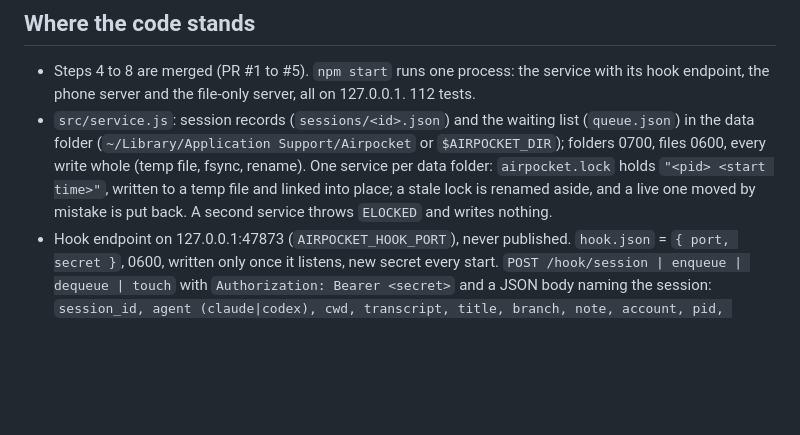
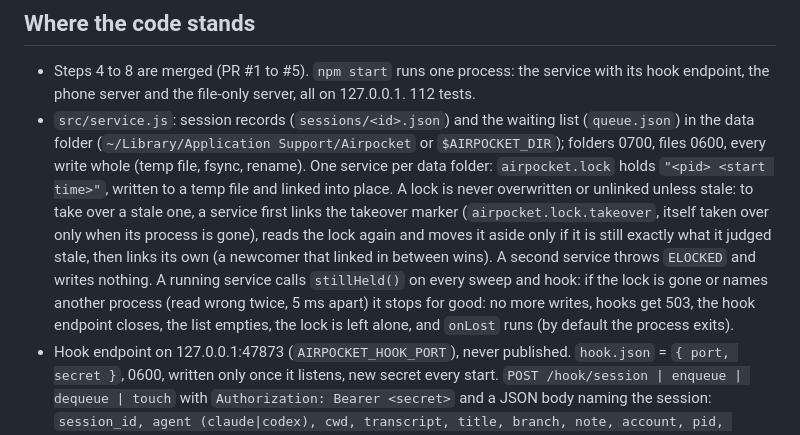
Before and after one commit to airpocket-sh/airpocket, a Markdown page: AGENTS.md, the part around the change. GitHub-like rendering; blank space fills up the shorter version.

Commit message:
AGENTS.md: the lock fix (takeover marker, a holder that stops, stillHeld)
Co-Authored-By: Claude Opus 5 (1M context) <noreply@anthropic.com>
Claude-Session: https://claude.ai/code/session_019MqRmcNdwkGf1JNnfu1XQ1

```diff
--- a/AGENTS.md
+++ b/AGENTS.md
@@ -188,9 +188,17 @@ status line.
   (`queue.json`) in the data folder (`~/Library/Application Support/Airpocket`
   or `$AIRPOCKET_DIR`); folders 0700, files 0600, every write whole
   (temp file, fsync, rename). One service per data folder: `airpocket.lock`
-  holds `"<pid> <start time>"`, written to a temp file and linked into place;
-  a stale lock is renamed aside, and a live one moved by mistake is put
-  back. A second service throws `ELOCKED` and writes nothing.
+  holds `"<pid> <start time>"`, written to a temp file and linked into place.
+  A lock is never overwritten or unlinked unless stale: to take over a stale
+  one, a service first links the takeover marker (`airpocket.lock.takeover`,
+  itself taken over only when its process is gone), reads the lock again and
+  moves it aside only if it is still exactly what it judged stale, then links
+  its own (a newcomer that linked in between wins). A second service throws
+  `ELOCKED` and writes nothing. A running service calls `stillHeld()` on
+  every sweep and hook: if the lock is gone or names another process (read
+  wrong twice, 5 ms apart) it stops for good: no more writes, hooks get 503,
+  the hook endpoint closes, the list empties, the lock is left alone, and
+  `onLost` runs (by default the process exits).
 - Hook endpoint on 127.0.0.1:47873 (`AIRPOCKET_HOOK_PORT`), never published.
   `hook.json` = `{ port, secret }`, 0600, written only once it listens, new
   secret every start. `POST /hook/session | enqueue | dequeue | touch` with
```
